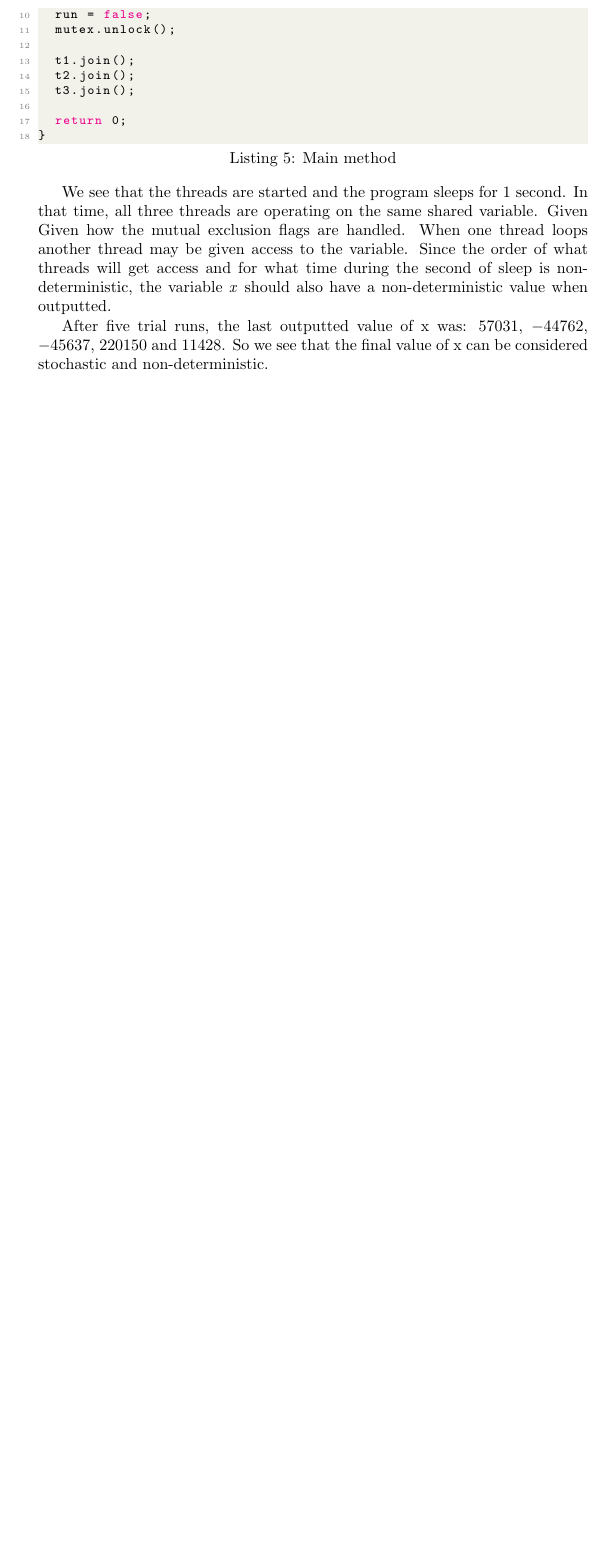
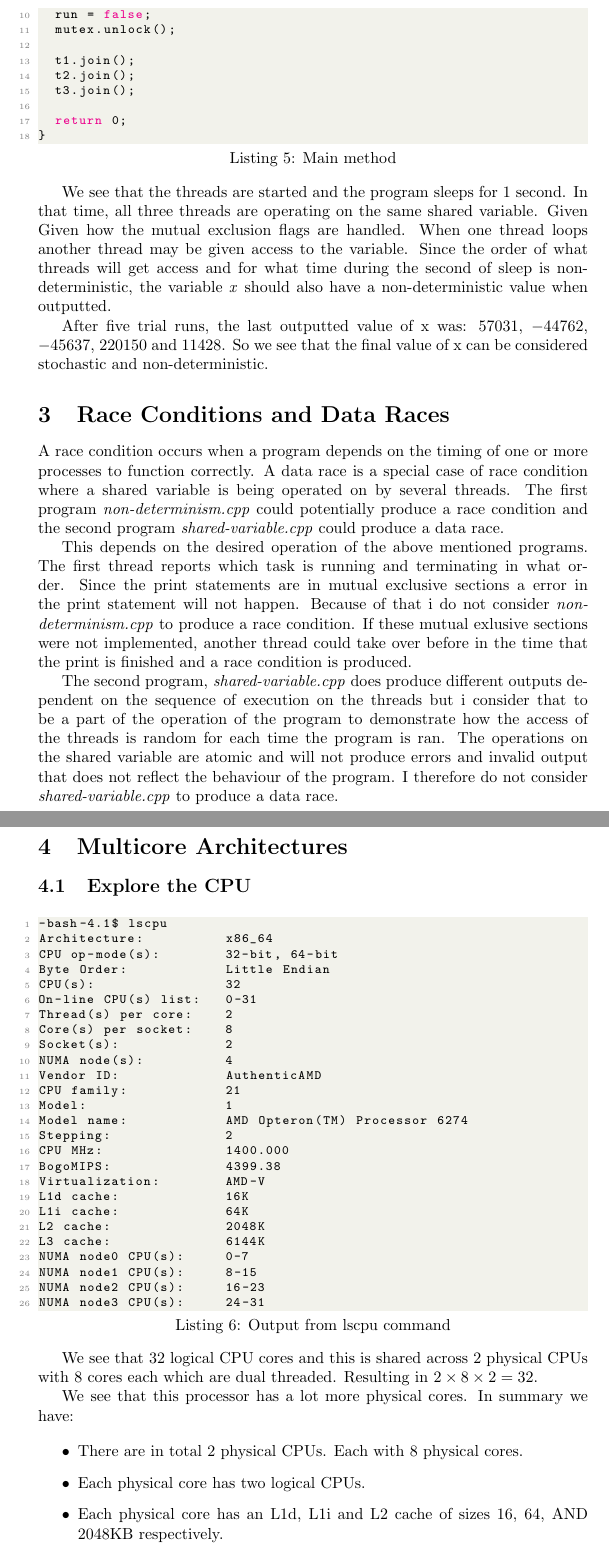
Before and after one commit to bcwein/1DL530-PP, a LaTeX problem sheet (Exercises/Assignment1/Assigment1.tex, which reads Exercises/Assignment1/Sections/Exercise3.tex, Exercises/Assignment1/Sections/Exercise4.tex): part of page 4 of 4 before the commit and two parts of pages 4 and 5 of 6 after it, the two joined at a grey line, cut so that both start at the same text, the shorter picture padded with empty space. Compiled offline with pdfLaTeX.

Commit message:
Exercise 4 done.

```diff
--- a/Exercises/Assignment1/Assigment1.tex
+++ b/Exercises/Assignment1/Assigment1.tex
@@ -2,6 +2,7 @@
 \usepackage[utf8]{inputenc}
 \usepackage{listings}
 \usepackage{xcolor}
+\usepackage{graphicx}
 
 \definecolor{codegreen}{rgb}{0,0.6,0}
 \definecolor{codegray}{rgb}{0.5,0.5,0.5}
--- /dev/null
+++ b/Exercises/Assignment1/Sections/Exercise3.tex
@@ -0,0 +1,23 @@
+\section{Race Conditions and Data Races}
+
+A race condition occurs when a program depends on the timing of one or more
+processes to function correctly. A data race is a special case of race condition
+where a shared variable is being operated on by several threads. The first
+program \textit{non-determinism.cpp} could potentially produce a race condition and
+the second program \textit{shared-variable.cpp} could produce a data race.
+
+This depends on the desired operation of the above mentioned programs. The
+first thread reports which task is running and terminating in what order. Since
+the print statements are in mutual exclusive sections a error in the print
+statement will not happen. Because of that i do not consider
+\textit{non-determinism.cpp} to produce a race condition. If these mutual exlusive
+sections were not implemented, another thread could take over before in the time
+that the print is finished and a race condition is produced.
+
+The second program, \textit{shared-variable.cpp} does produce different outputs
+dependent on the sequence of execution on the threads but i consider that to be
+a part of the operation of the program to demonstrate how the access of the threads
+is random for each time the program is ran. The operations on
+the shared variable are atomic and will not produce errors and invalid output
+that does not reflect the behaviour of the program. I therefore do not consider
+\textit{shared-variable.cpp} to produce a data race.
--- /dev/null
+++ b/Exercises/Assignment1/Sections/Exercise4.tex
@@ -0,0 +1,35 @@
+\section{Multicore Architectures}
+
+\subsection{Explore the CPU}
+
+\begin{lstlisting}[caption=Output from lscpu command]
+-bash-4.1$ lscpu
+Architecture:          x86_64
+CPU op-mode(s):        32-bit, 64-bit
+Byte Order:            Little Endian
+CPU(s):                32
+On-line CPU(s) list:   0-31
+Thread(s) per core:    2
+Core(s) per socket:    8
+Socket(s):             2
+NUMA node(s):          4
+Vendor ID:             AuthenticAMD
+CPU family:            21
+Model:                 1
+Model name:            AMD Opteron(TM) Processor 6274
+Stepping:              2
+CPU MHz:               1400.000
+BogoMIPS:              4399.38
+Virtualization:        AMD-V
+L1d cache:             16K
+L1i cache:             64K
+L2 cache:              2048K
+L3 cache:              6144K
+NUMA node0 CPU(s):     0-7
+NUMA node1 CPU(s):     8-15
+NUMA node2 CPU(s):     16-23
+NUMA node3 CPU(s):     24-31
+\end{lstlisting}
+
+We see that 32 logical CPU cores and this is shared across 2 physical CPUs with
+8 cores each which are dual threaded. Resulting in $2 \times 8 \times 2 = 32$.
@@ -0,0 +41,9 @@
+\end{figure}
+
+We see that this processor has a lot more physical cores. In summary we have:
+
+\begin{itemize}
+    \item There are in total 2 physical CPUs. Each with 8 physical cores.
+    \item Each physical core has two logical CPUs.
+    \item Each physical core has an L1d, L1i and L2 cache of sizes 16, 64, AND 2048KB respectively.
+    \item Four physical cores share one L3 cache of size 6144KB.
```
Also changed, not shown: Exercises/Assignment1/Assigment1.pdf, Exercises/Assignment1/Figures/datahierarchy.PNG (added), Exercises/Assignment1/Assigment1.tex (2 more changed lines), Exercises/Assignment1/Sections/Exercise4.tex (12 more changed lines), 5 other files.
